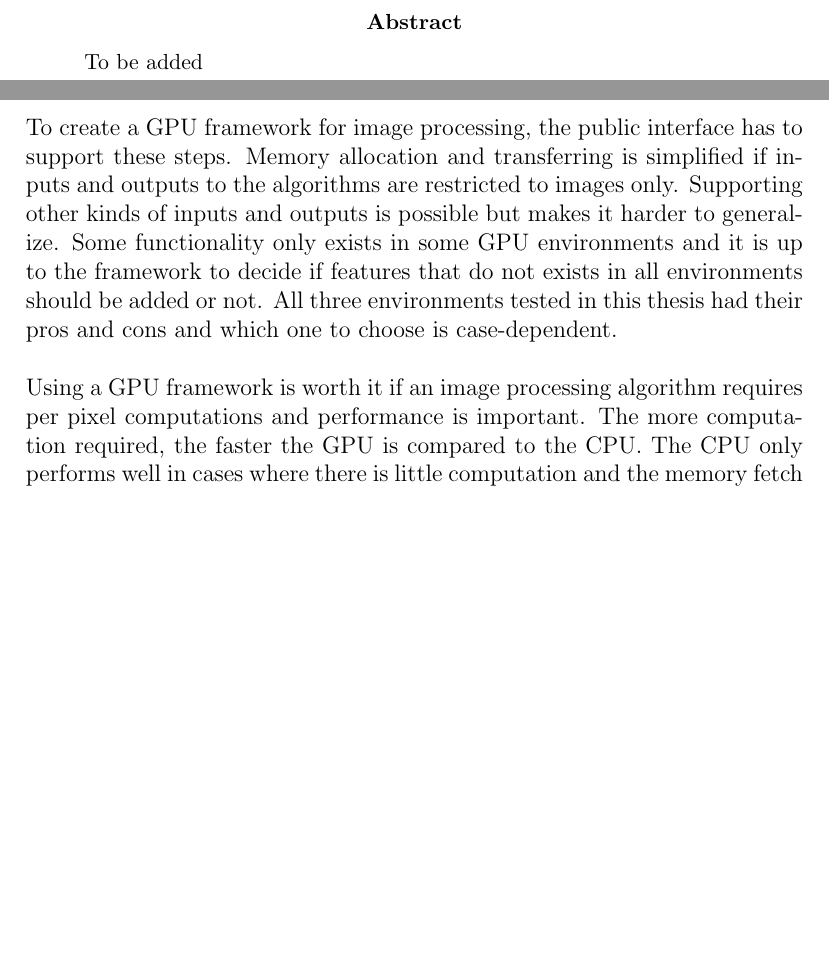
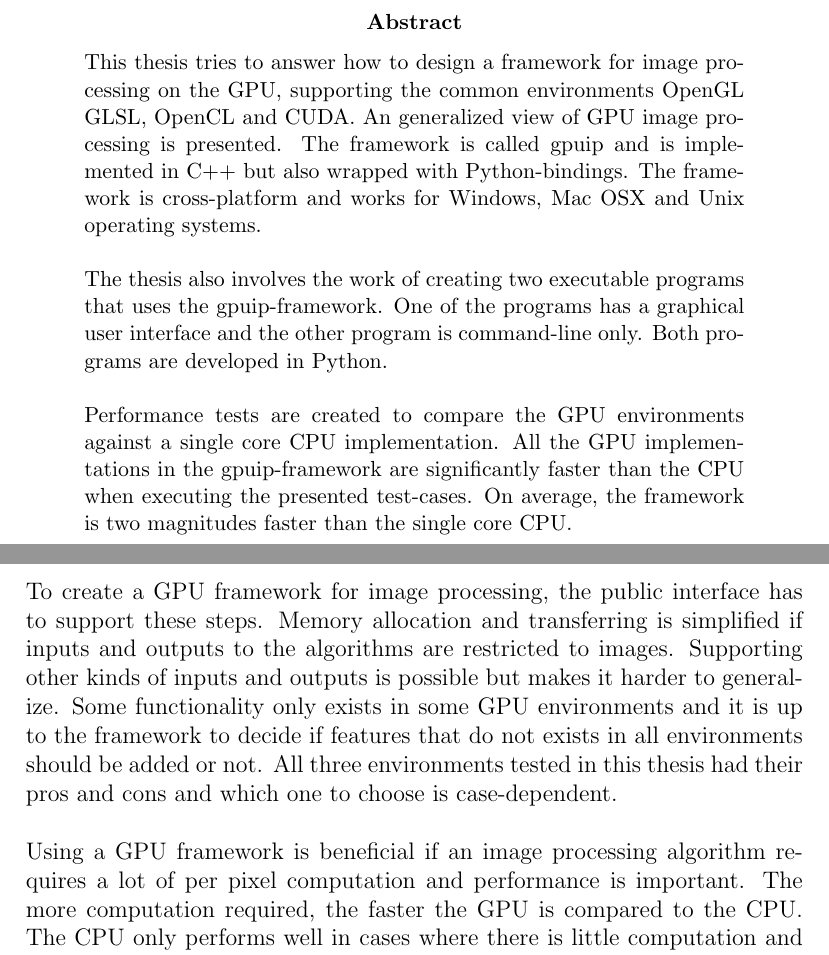
Before and after one commit to karlssonper/mastersthesis, a LaTeX thesis (thesis.tex, which reads abstract.tex, conclusion.tex): two parts of pages 2 and 37 of 42, joined at a grey line, cut so that both start at the same text, the shorter picture padded with empty space. Compiled offline with pdfLaTeX.

Commit message:
add abstract

```diff
--- a/abstract.tex
+++ b/abstract.tex
@@ -1,5 +1,15 @@
 \begin{abstract}
 \noindent
-To be added
+This thesis tries to answer how to design a framework for image processing on the GPU, supporting the common environments OpenGL GLSL, OpenCL and CUDA. An generalized view of GPU image processing is presented. The framework is called gpuip and is implemented in C++ but also wrapped with Python-bindings. The framework is cross-platform and works for Windows, Mac OSX and Unix operating systems.
+\newline
+
+\noindent
+The thesis also involves the work of creating two executable programs that uses the gpuip-framework. One of the programs has a graphical user interface and the other program is command-line only. Both programs are developed in Python.
+\newline
+
+\noindent
+Performance tests are created to compare the GPU environments against a single core CPU implementation. All the GPU implementations in the gpuip-framework are significantly faster than the CPU when executing the presented test-cases. On average, the framework is two magnitudes faster than the single core CPU.
+
+
 
 \end{abstract}
--- a/conclusion.tex
+++ b/conclusion.tex
@@ -6,7 +6,7 @@ The GPU environments available today are implemented differently but the main id
 \item Allocate GPU memory and transfer from/to CPU
 \item Run GPU program
 \end{enumerate}
-To create a GPU framework for image processing, the public interface has to support these steps. Memory allocation and transferring is simplified if inputs and outputs to the algorithms are restricted to images only. Supporting other kinds of inputs and outputs is possible but makes it harder to generalize. Some functionality only exists in some GPU environments and it is up to the framework to decide if features that do not exists in all environments should be added or not. All three environments tested in this thesis had their pros and cons and which one to choose is case-dependent.
+To create a GPU framework for image processing, the public interface has to support these steps. Memory allocation and transferring is simplified if inputs and outputs to the algorithms are restricted to images. Supporting other kinds of inputs and outputs is possible but makes it harder to generalize. Some functionality only exists in some GPU environments and it is up to the framework to decide if features that do not exists in all environments should be added or not. All three environments tested in this thesis had their pros and cons and which one to choose is case-dependent.
 \newline
 
-Using a GPU framework is worth it if an image processing algorithm requires per pixel computations and performance is important. The more computation required, the faster the GPU is compared to the CPU. The CPU only performs well in cases where there is little computation and the memory fetch pattern is linear.
+Using a GPU framework is beneficial if an image processing algorithm requires a lot of per pixel computation and performance is important. The more computation required, the faster the GPU is compared to the CPU. The CPU only performs well in cases where there is little computation and the memory fetch pattern is linear.
```
